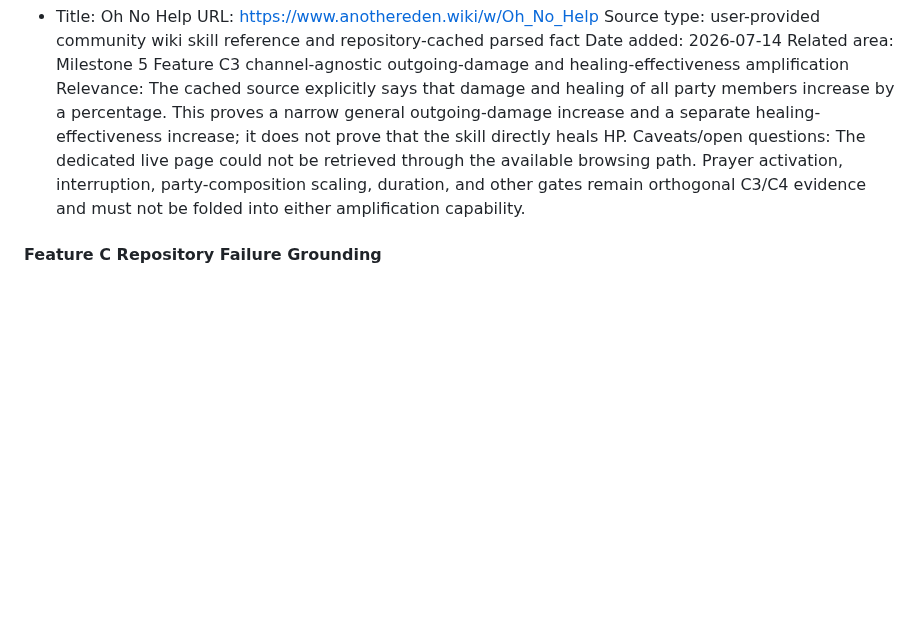
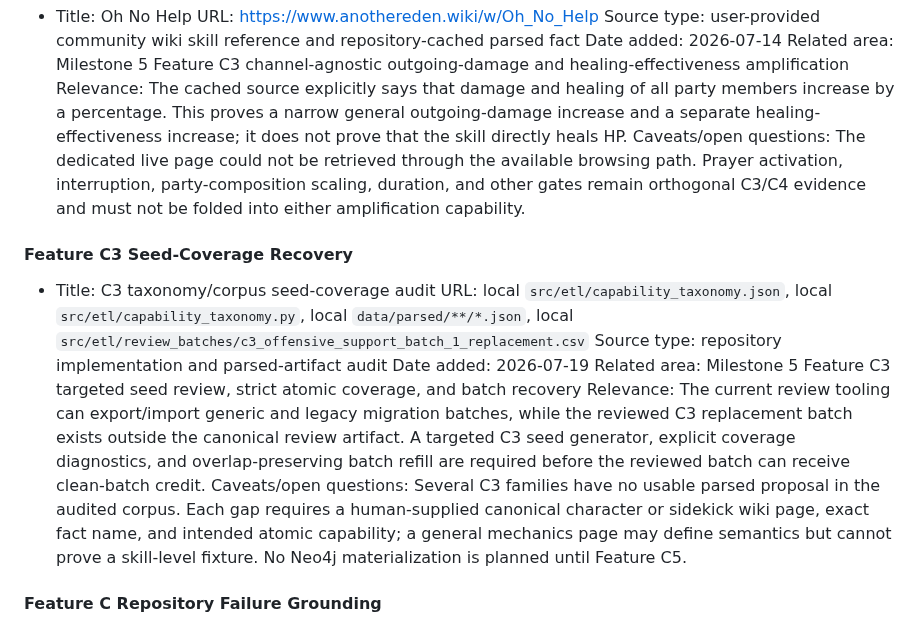
Before and after one commit to Hydarhafiz/AnotherEdenAI, a Markdown page: docs/core/planning-sources.md, the part around the change. Rendered like a GitHub page; blank space fills up the shorter version.

```diff
--- a/docs/core/planning-sources.md
+++ b/docs/core/planning-sources.md
@@ -472,6 +472,16 @@ This file stores source references used during planning discussions. It separate
   Relevance: The cached source explicitly says that damage and healing of all party members increase by a percentage. This proves a narrow general outgoing-damage increase and a separate healing-effectiveness increase; it does not prove that the skill directly heals HP.
   Caveats/open questions: The dedicated live page could not be retrieved through the available browsing path. Prayer activation, interruption, party-composition scaling, duration, and other gates remain orthogonal C3/C4 evidence and must not be folded into either amplification capability.
 
+#### Feature C3 Seed-Coverage Recovery
+
+- Title: C3 taxonomy/corpus seed-coverage audit
+  URL: local `src/etl/capability_taxonomy.json`, local `src/etl/capability_taxonomy.py`, local `data/parsed/**/*.json`, local `src/etl/review_batches/c3_offensive_support_batch_1_replacement.csv`
+  Source type: repository implementation and parsed-artifact audit
+  Date added: 2026-07-19
+  Related area: Milestone 5 Feature C3 targeted seed review, strict atomic coverage, and batch recovery
+  Relevance: The current review tooling can export/import generic and legacy migration batches, while the reviewed C3 replacement batch exists outside the canonical review artifact. A targeted C3 seed generator, explicit coverage diagnostics, and overlap-preserving batch refill are required before the reviewed batch can receive clean-batch credit.
+  Caveats/open questions: Several C3 families have no usable parsed proposal in the audited corpus. Each gap requires a human-supplied canonical character or sidekick wiki page, exact fact name, and intended atomic capability; a general mechanics page may define semantics but cannot prove a skill-level fixture. No Neo4j materialization is planned until Feature C5.
+
 #### Feature C Repository Failure Grounding
 
 - Title: Grasta row identity and loader merge audit
```
Also changed, not shown: docs/core/milestone.md (+6 -0 lines).
